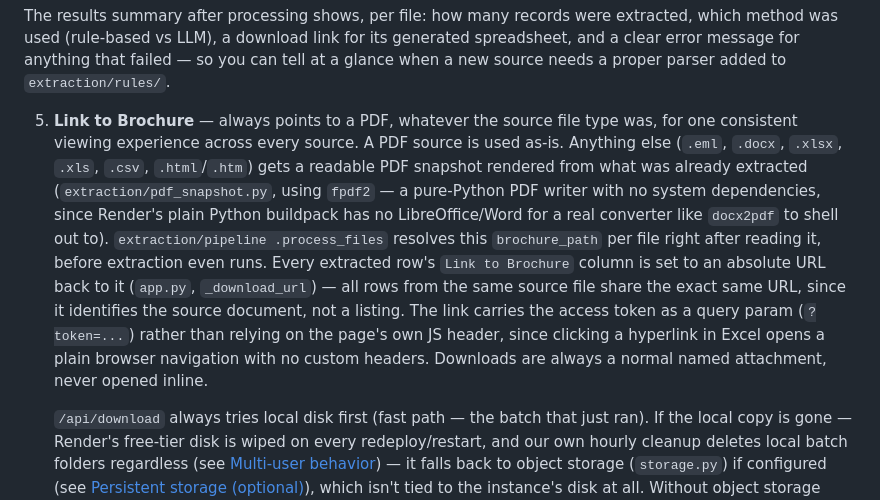
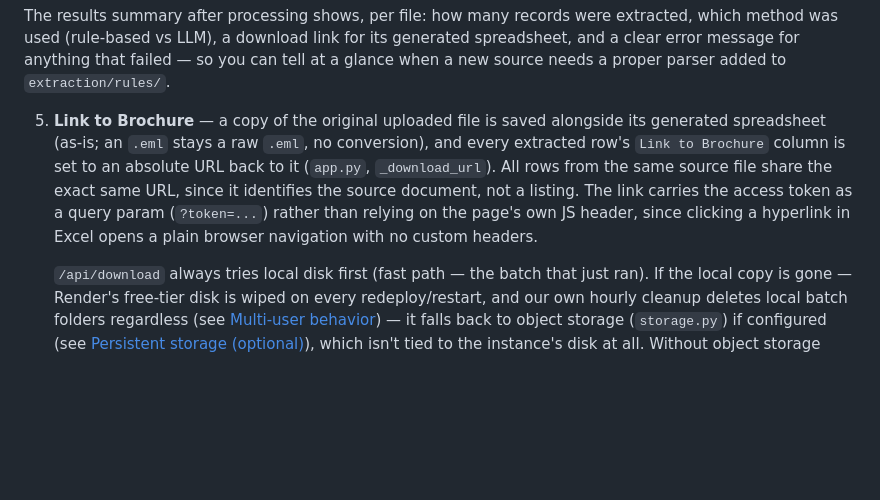
Before and after one commit to lauriethomasson/manage-office-availability, a Markdown page: README.md, the part around the change. GitHub-like rendering; blank space fills up the shorter version.

Commit message:
Revert "Document Link to Brochure always being a PDF now"
This reverts commit 02b359331b9802f83e4768ad579c21c357a32acb.

```diff
--- a/README.md
+++ b/README.md
@@ -66,23 +66,16 @@ its generated spreadsheet, and a clear error message for anything that
 failed — so you can tell at a glance when a new source needs a proper
 parser added to `extraction/rules/`.
 
-5. **Link to Brochure** — always points to a PDF, whatever the source
-   file type was, for one consistent viewing experience across every
-   source. A PDF source is used as-is. Anything else (`.eml`, `.docx`,
-   `.xlsx`, `.xls`, `.csv`, `.html`/`.htm`) gets a readable PDF snapshot
-   rendered from what was already extracted (`extraction/pdf_snapshot.py`,
-   using `fpdf2` — a pure-Python PDF writer with no system dependencies,
-   since Render's plain Python buildpack has no LibreOffice/Word for a
-   real converter like `docx2pdf` to shell out to). `extraction/pipeline
-   .process_files` resolves this `brochure_path` per file right after
-   reading it, before extraction even runs. Every extracted row's `Link
-   to Brochure` column is set to an absolute URL back to it (`app.py`,
-   `_download_url`) — all rows from the same source file share the exact
-   same URL, since it identifies the source document, not a listing. The
-   link carries the access token as a query param (`?token=...`) rather
-   than relying on the page's own JS header, since clicking a hyperlink
-   in Excel opens a plain browser navigation with no custom headers.
-   Downloads are always a normal named attachment, never opened inline.
+5. **Link to Brochure** — a copy of the original uploaded file is saved
+   alongside its generated spreadsheet (as-is; an `.eml` stays a raw
+   `.eml`, no conversion), and every extracted row's `Link to Brochure`
+   column is set to an absolute URL back to it (`app.py`,
+   `_download_url`). All rows from the same source file share the exact
+   same URL, since it identifies the source document, not a listing.
+   The link carries the access token as a query param (`?token=...`)
+   rather than relying on the page's own JS header, since clicking a
+   hyperlink in Excel opens a plain browser navigation with no custom
+   headers.
 
    `/api/download` always tries local disk first (fast path — the batch
    that just ran). If the local copy is gone — Render's free-tier disk is
```
